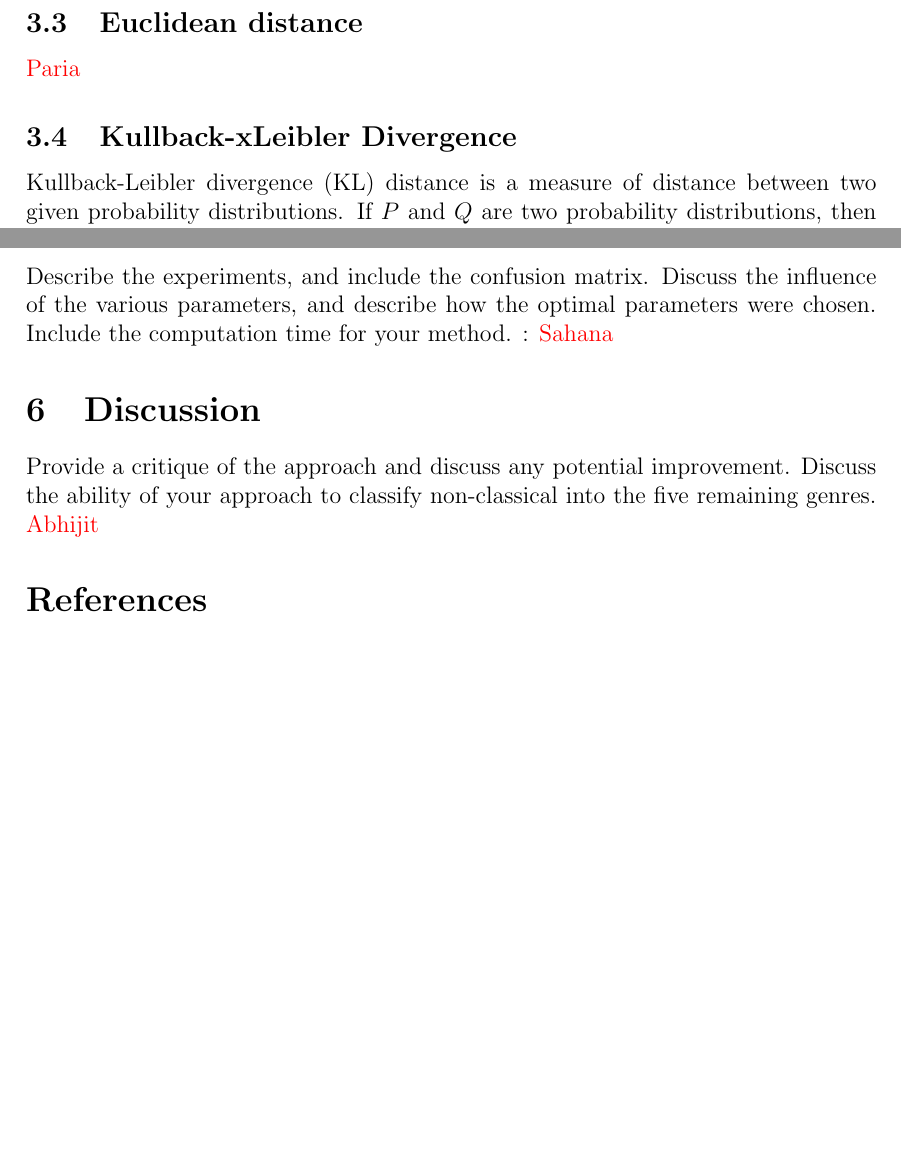
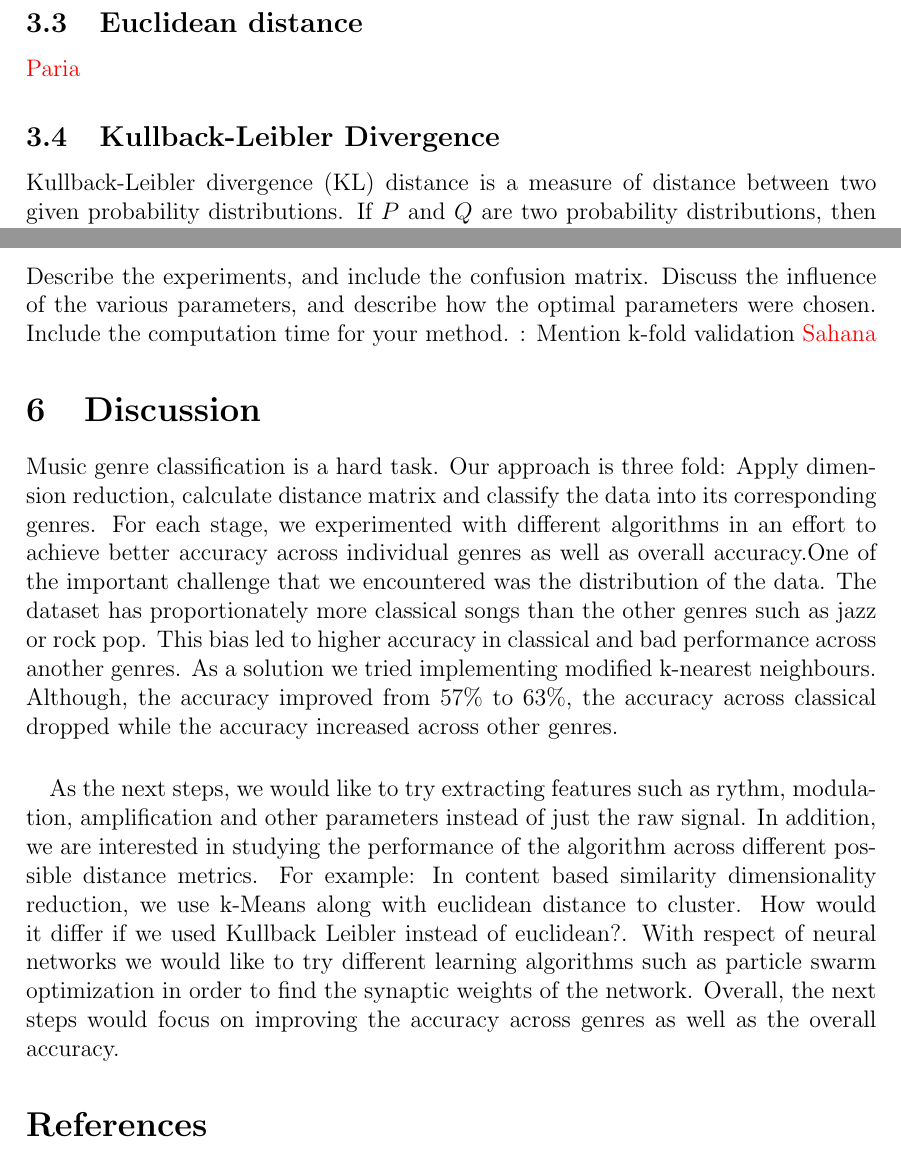
Before and after one commit to abhijit-suresh/Music-Genre-Classification, a LaTeX document (report/SE-project.tex): two parts of pages 7 and 11 of 11, joined at a grey line, cut so that both start at the same text, the shorter picture padded with empty space. Compiled offline with pdfLaTeX.

Commit message:
Discu Abhi #1

```diff
--- a/report/SE-project.tex
+++ b/report/SE-project.tex
@@ -129,7 +129,7 @@ In order visualize the distance matrix as scatter plot, we use multidimensional
 \end{figure}
 
 \subsection{Euclidean distance}\textcolor{red}{Paria}
-\subsection{Kullback-xLeibler Divergence}
+\subsection{Kullback-Leibler Divergence}
 Kullback-Leibler divergence (KL) distance is a measure of distance between two given probability distributions. If $P$ and $Q$ are two probability distributions, then the KL-divergence can be written as:
 
 \begin{equation}\label{KLdist}
@@ -185,13 +185,15 @@ The Hidden Layer also have an active function whcih could be any mathematical fu
 %_________________________________________________________________
 Describe the experiments, and include the confusion matrix. Discuss
 the influence of the various parameters, and describe how the optimal
-parameters were chosen. Include the computation time for your method. : \textcolor{red}{Sahana}
+parameters were chosen. Include the computation time for your method. :
+Mention k-fold validation
+\textcolor{red}{Sahana}
 %_________________________________________________________________
 \section{Discussion}
-%_________________________________________________________________
-Provide a critique of the approach and discuss any potential
-improvement. Discuss the ability of your approach to classify
-non-classical into the five remaining genres. \textcolor{red}{Abhijit}
+Music genre classification is a hard task. Our approach is three fold: Apply dimension reduction, calculate distance matrix and classify the data into its corresponding genres. For each stage, we experimented with different algorithms in an effort to achieve better accuracy across individual genres as well as overall accuracy.One of the important challenge that we encountered was the distribution of the data. The dataset has proportionately more classical songs than the other genres such as jazz or rock pop. This bias led to higher accuracy in classical and bad performance across another genres. As a solution we tried implementing modified k-nearest neighbours. Although, the accuracy improved from 57$\%$ to 63$\%$, the accuracy across classical dropped while the accuracy increased across other genres.
+
+\paragraph{}
+As the next steps, we would like to try extracting features such as rythm, modulation, amplification and other parameters instead of just the raw signal. In addition, we are interested in studying the performance of the algorithm across different possible distance metrics. For example: In content based similarity dimensionality reduction, we use k-Means along with euclidean distance to cluster. How would it differ if we used Kullback Leibler instead of euclidean?. With respect of neural networks we would like to try different learning algorithms such as particle swarm optimization in order to find the synaptic weights of the network. Overall, the next steps would focus on improving the accuracy across genres as well as the overall accuracy.
 \begin{thebibliography}{9}
 	\bibitem{logan}\label{logan}
 	Logan, B., & Salomon, A. (2001). A content-based music similarity function. Cambridge Research Labs-Tech Report.
```
